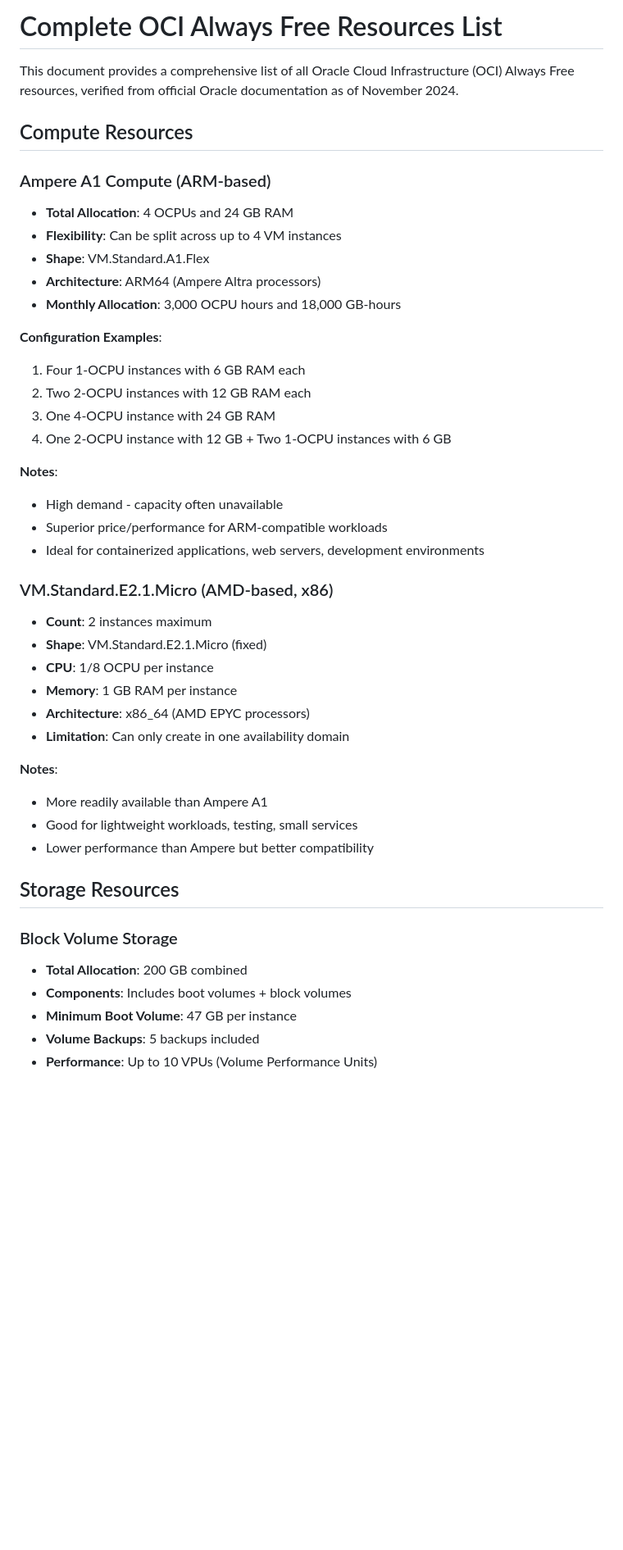
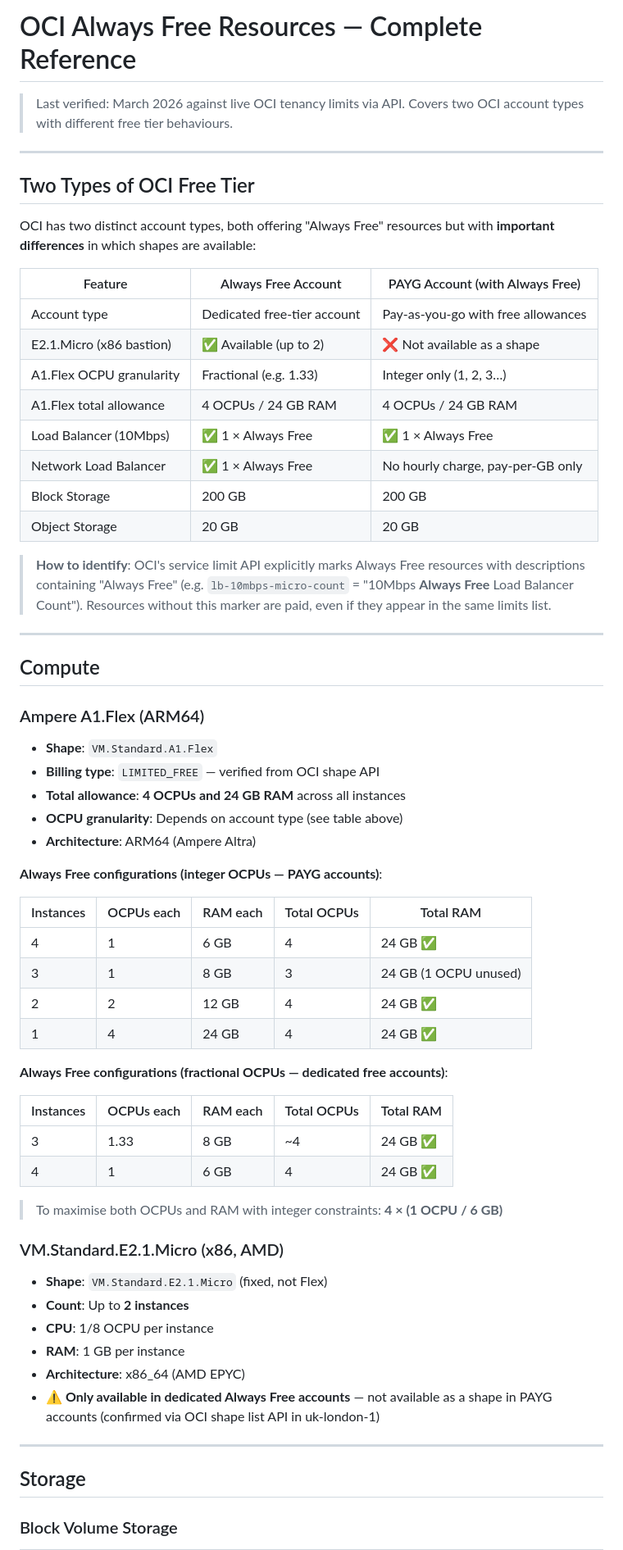
Before and after one commit to syscode-labs/oci-free-tier-manager, a Markdown page: FREE_TIER_RESOURCES.md, the part around one of its changes. Shown at 82% size. GitHub-like rendering; blank space fills up the shorter version.

```diff
--- a/FREE_TIER_RESOURCES.md
+++ b/FREE_TIER_RESOURCES.md
@@ -1,46 +1,74 @@
-# Complete OCI Always Free Resources List
+# OCI Always Free Resources — Complete Reference
 
-This document provides a comprehensive list of all Oracle Cloud Infrastructure (OCI) Always Free resources, verified from official Oracle documentation as of November 2024.
+> Last verified: March 2026 against live OCI tenancy limits via API.
+> Covers two OCI account types with different free tier behaviours.
 
-## Compute Resources
+---
 
-### Ampere A1 Compute (ARM-based)
-- **Total Allocation**: 4 OCPUs and 24 GB RAM
-- **Flexibility**: Can be split across up to 4 VM instances
-- **Shape**: VM.Standard.A1.Flex
-- **Architecture**: ARM64 (Ampere Altra processors)
-- **Monthly Allocation**: 3,000 OCPU hours and 18,000 GB-hours
+## Two Types of OCI Free Tier
 
-**Configuration Examples**:
-1. Four 1-OCPU instances with 6 GB RAM each
-2. Two 2-OCPU instances with 12 GB RAM each
-3. One 4-OCPU instance with 24 GB RAM
-4. One 2-OCPU instance with 12 GB + Two 1-OCPU instances with 6 GB
+OCI has two distinct account types, both offering "Always Free" resources but with
+**important differences** in which shapes are available:
 
-**Notes**:
-- High demand - capacity often unavailable
-- Superior price/performance for ARM-compatible workloads
-- Ideal for containerized applications, web servers, development environments
+| Feature | Always Free Account | PAYG Account (with Always Free) |
+|---------|--------------------|---------------------------------|
+| Account type | Dedicated free-tier account | Pay-as-you-go with free allowances |
+| E2.1.Micro (x86 bastion) | ✅ Available (up to 2) | ❌ Not available as a shape |
+| A1.Flex OCPU granularity | Fractional (e.g. 1.33) | Integer only (1, 2, 3…) |
+| A1.Flex total allowance | 4 OCPUs / 24 GB RAM | 4 OCPUs / 24 GB RAM |
+| Load Balancer (10Mbps) | ✅ 1 × Always Free | ✅ 1 × Always Free |
+| Network Load Balancer | ✅ 1 × Always Free | No hourly charge, pay-per-GB only |
+| Block Storage | 200 GB | 200 GB |
+| Object Storage | 20 GB | 20 GB |
 
-### VM.Standard.E2.1.Micro (AMD-based, x86)
-- **Count**: 2 instances maximum
-- **Shape**: VM.Standard.E2.1.Micro (fixed)
+> **How to identify**: OCI's service limit API explicitly marks Always Free resources
+> with descriptions containing "Always Free" (e.g. `lb-10mbps-micro-count` =
+> "10Mbps **Always Free** Load Balancer Count"). Resources without this marker are
+> paid, even if they appear in the same limits list.
+
+---
+
+## Compute
+
+### Ampere A1.Flex (ARM64)
+
+- **Shape**: `VM.Standard.A1.Flex`
+- **Billing type**: `LIMITED_FREE` — verified from OCI shape API
+- **Total allowance**: **4 OCPUs and 24 GB RAM** across all instances
+- **OCPU granularity**: Depends on account type (see table above)
+- **Architecture**: ARM64 (Ampere Altra)
+
+**Always Free configurations (integer OCPUs — PAYG accounts)**:
+
+| Instances | OCPUs each | RAM each | Total OCPUs | Total RAM |
+|-----------|-----------|---------|------------|----------|
+| 4 | 1 | 6 GB | 4 | 24 GB ✅ |
+| 3 | 1 | 8 GB | 3 | 24 GB (1 OCPU unused) |
+| 2 | 2 | 12 GB | 4 | 24 GB ✅ |
+| 1 | 4 | 24 GB | 4 | 24 GB ✅ |
+
+**Always Free configurations (fractional OCPUs — dedicated free accounts)**:
+
+| Instances | OCPUs each | RAM each | Total OCPUs | Total RAM |
+|-----------|-----------|---------|------------|----------|
+| 3 | 1.33 | 8 GB | ~4 | 24 GB ✅ |
+| 4 | 1 | 6 GB | 4 | 24 GB ✅ |
+
+> To maximise both OCPUs and RAM with integer constraints: **4 × (1 OCPU / 6 GB)**
+
+### VM.Standard.E2.1.Micro (x86, AMD)
+
+- **Shape**: `VM.Standard.E2.1.Micro` (fixed, not Flex)
+- **Count**: Up to **2 instances**
 - **CPU**: 1/8 OCPU per instance
-- **Memory**: 1 GB RAM per instance
-- **Architecture**: x86_64 (AMD EPYC processors)
-- **Limitation**: Can only create in one availability domain
+- **RAM**: 1 GB per instance
+- **Architecture**: x86_64 (AMD EPYC)
+- **⚠️ Only available in dedicated Always Free accounts** — not available as a shape
+  in PAYG accounts (confirmed via OCI shape list API in uk-london-1)
 
-**Notes**:
-- More readily available than Ampere A1
-- Good for lightweight workloads, testing, small services
-- Lower performance than Ampere but better compatibility
+---
 
-## Storage Resources
+## Storage
 
 ### Block Volume Storage
-- **Total Allocation**: 200 GB combined
-- **Components**: Includes boot volumes + block volumes
-- **Minimum Boot Volume**: 47 GB per instance
-- **Volume Backups**: 5 backups included
-- **Performance**: Up to 10 VPUs (Volume Performance Units)
 
```
Also changed, not shown: other parts of FREE_TIER_RESOURCES.md (+97 -228 lines).
